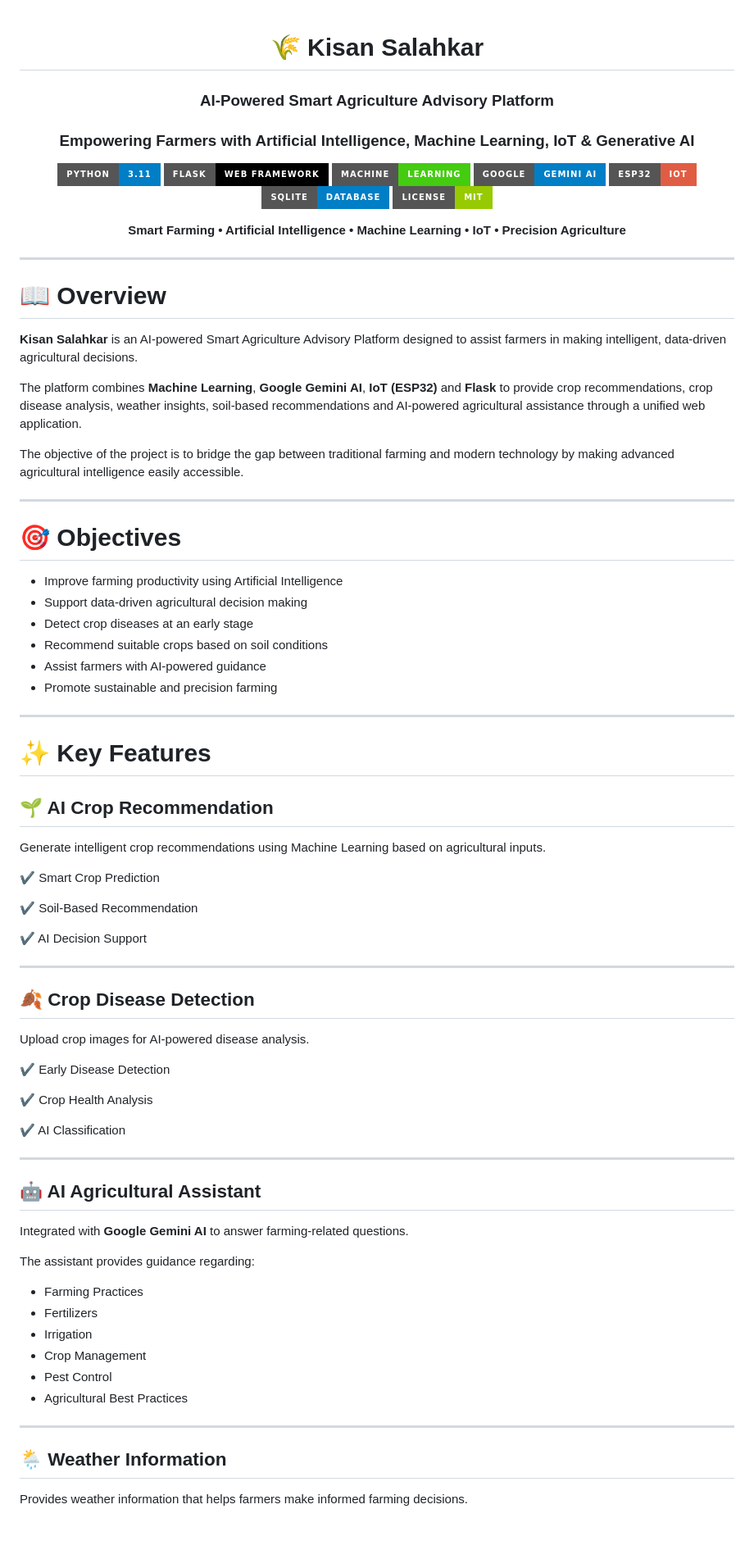
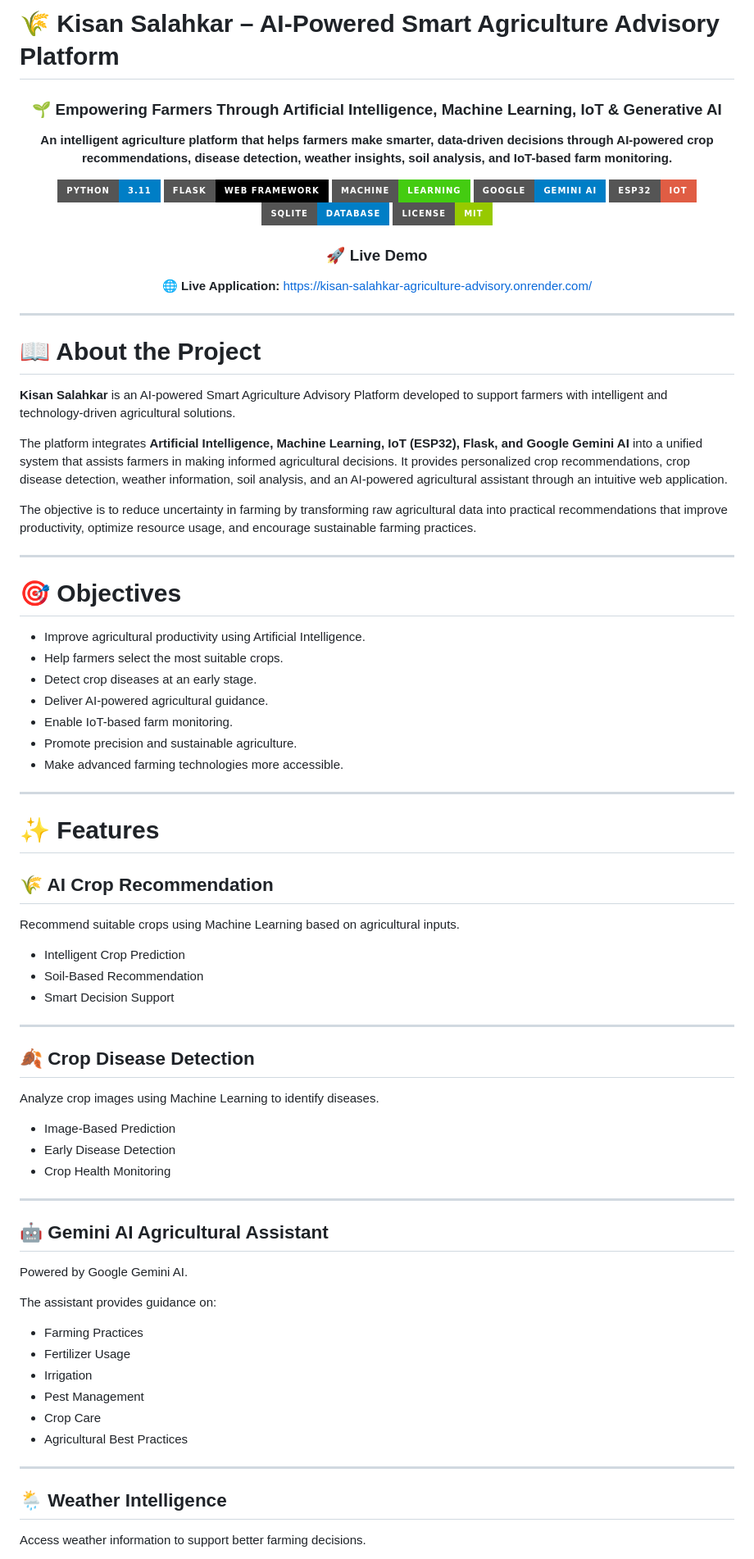
Before and after one commit to mahakyadav13-code/kisan-Salahkar-Agriculture-Advisory, a Markdown page: README.md, the part around one of its changes. Shown at 82% size. Drawn GitHub-style; badges without logos; blank space fills up the shorter version.

Commit message:
Revise README for improved clarity and structure
Updated README.md to enhance clarity and organization, including changes to project description, objectives, features, and technology stack.

```diff
--- a/README.md
+++ b/README.md
@@ -1,92 +1,87 @@
+# 🌾 Kisan Salahkar – AI-Powered Smart Agriculture Advisory Platform
+
 <div align="center">
 
-# 🌾 Kisan Salahkar
+### 🌱 Empowering Farmers Through Artificial Intelligence, Machine Learning, IoT & Generative AI
 
-### AI-Powered Smart Agriculture Advisory Platform
+**An intelligent agriculture platform that helps farmers make smarter, data-driven decisions through AI-powered crop recommendations, disease detection, weather insights, soil analysis, and IoT-based farm monitoring.**
 
-### Empowering Farmers with Artificial Intelligence, Machine Learning, IoT & Generative AI
-
-<p>
-
-![Python](https://img.shields.io/badge/Python-3.11-blue?style=for-the-badge&logo=python)
-![Flask](https://img.shields.io/badge/Flask-Web_Framework-black?style=for-the-badge&logo=flask)
+![Python](https://img.shields.io/badge/Python-3.11-blue?style=for-the-badge\&logo=python)
+![Flask](https://img.shields.io/badge/Flask-Web%20Framework-black?style=for-the-badge\&logo=flask)
 ![Machine Learning](https://img.shields.io/badge/Machine-Learning-success?style=for-the-badge)
-![Google Gemini](https://img.shields.io/badge/Google-Gemini_AI-blue?style=for-the-badge&logo=google)
+![Google Gemini](https://img.shields.io/badge/Google-Gemini%20AI-blue?style=for-the-badge\&logo=google)
 ![ESP32](https://img.shields.io/badge/ESP32-IoT-red?style=for-the-badge)
 ![SQLite](https://img.shields.io/badge/SQLite-Database-blue?style=for-the-badge)
 ![License](https://img.shields.io/badge/License-MIT-green?style=for-the-badge)
 
-</p>
+### 🚀 Live Demo
 
-**Smart Farming • Artificial Intelligence • Machine Learning • IoT • Precision Agriculture**
+**🌐 Live Application:** https://kisan-salahkar-agriculture-advisory.onrender.com/
 
 </div>
 
 ---
 
-# 📖 Overview
+# 📖 About the Project
 
-**Kisan Salahkar** is an AI-powered Smart Agriculture Advisory Platform designed to assist farmers in making intelligent, data-driven agricultural decisions.
+**Kisan Salahkar** is an AI-powered Smart Agriculture Advisory Platform developed to support farmers with intelligent and technology-driven agricultural solutions.
 
-The platform combines **Machine Learning**, **Google Gemini AI**, **IoT (ESP32)** and **Flask** to provide crop recommendations, crop disease analysis, weather insights, soil-based recommendations and AI-powered agricultural assistance through a unified web application.
+The platform integrates **Artificial Intelligence, Machine Learning, IoT (ESP32), Flask, and Google Gemini AI** into a unified system that assists farmers in making informed agricultural decisions. It provides personalized crop recommendations, crop disease detection, weather information, soil analysis, and an AI-powered agricultural assistant through an intuitive web application.
 
-The objective of the project is to bridge the gap between traditional farming and modern technology by making advanced agricultural intelligence easily accessible.
+The objective is to reduce uncertainty in farming by transforming raw agricultural data into practical recommendations that improve productivity, optimize resource usage, and encourage sustainable farming practices.
 
 ---
 
 # 🎯 Objectives
 
-- Improve farming productivity using Artificial Intelligence
-- Support data-driven agricultural decision making
-- Detect crop diseases at an early stage
-- Recommend suitable crops based on soil conditions
-- Assist farmers with AI-powered guidance
-- Promote sustainable and precision farming
+* Improve agricultural productivity using Artificial Intelligence.
+* Help farmers select the most suitable crops.
+* Detect crop diseases at an early stage.
+* Deliver AI-powered agricultural guidance.
+* Enable IoT-based farm monitoring.
+* Promote precision and sustainable agriculture.
+* Make advanced farming technologies more accessible.
 
 ---
 
-# ✨ Key Features
+# ✨ Features
 
-## 🌱 AI Crop Recommendation
+## 🌾 AI Crop Recommendation
 
-Generate intelligent crop recommendations using Machine Learning based on agricultural inputs.
+Recommend suitable crops using Machine Learning based on agricultural inputs.
 
-✔ Smart Crop Prediction
-
-✔ Soil-Based Recommendation
-
-✔ AI Decision Support
+* Intelligent Crop Prediction
+* Soil-Based Recommendation
+* Smart Decision Support
 
 ---
 
 ## 🍂 Crop Disease Detection
 
-Upload crop images for AI-powered disease analysis.
+Analyze crop images using Machine Learning to identify diseases.
 
-✔ Early Disease Detection
-
-✔ Crop Health Analysis
-
-✔ AI Classification
+* Image-Based Prediction
+* Early Disease Detection
+* Crop Health Monitoring
 
 ---
 
-## 🤖 AI Agricultural Assistant
+## 🤖 Gemini AI Agricultural Assistant
 
-Integrated with **Google Gemini AI** to answer farming-related questions.
+Powered by Google Gemini AI.
 
-The assistant provides guidance regarding:
+The assistant provides guidance on:
 
-- Farming Practices
-- Fertilizers
-- Irrigation
-- Crop Management
-- Pest Control
-- Agricultural Best Practices
+* Farming Practices
+* Fertilizer Usage
+* Irrigation
+* Pest Management
+* Crop Care
+* Agricultural Best Practices
 
 ---
 
-## 🌦 Weather Information
+## 🌦 Weather Intelligence
 
-Provides weather information that helps farmers make informed farming decisions.
+Access weather information to support better farming decisions.
 
```
Also changed, not shown: other parts of README.md (+116 -96 lines).
